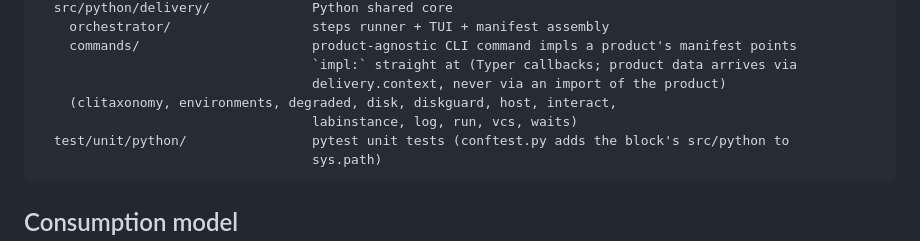
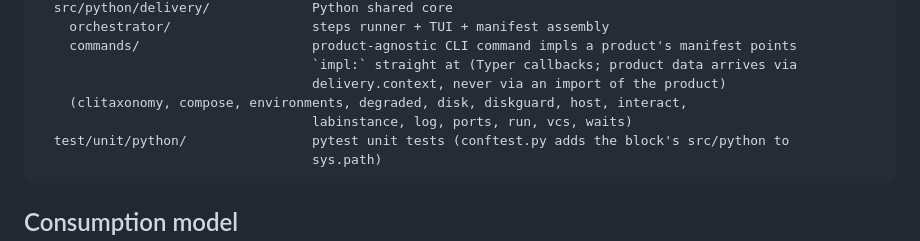
Before and after one commit to marcozwyssig/platform, a Markdown page: CLAUDE.md, the part around the change. Rendered like a GitHub page.

````diff
--- a/CLAUDE.md
+++ b/CLAUDE.md
@@ -38,8 +38,8 @@ src/delivery/                      Python lib block
     commands/                      product-agnostic CLI command impls a product's manifest points
                                    `impl:` straight at (Typer callbacks; product data arrives via
                                    delivery.context, never via an import of the product)
-    (clitaxonomy, environments, degraded, disk, diskguard, host, interact,
-                                   labinstance, log, run, vcs, waits)
+    (clitaxonomy, compose, environments, degraded, disk, diskguard, host, interact,
+                                   labinstance, log, ports, run, vcs, waits)
   test/unit/python/                pytest unit tests (conftest.py adds the block's src/python to
                                    sys.path)
 ```
````
Also changed, not shown: docs/adopting-the-platform.md (+50 -0 lines).
